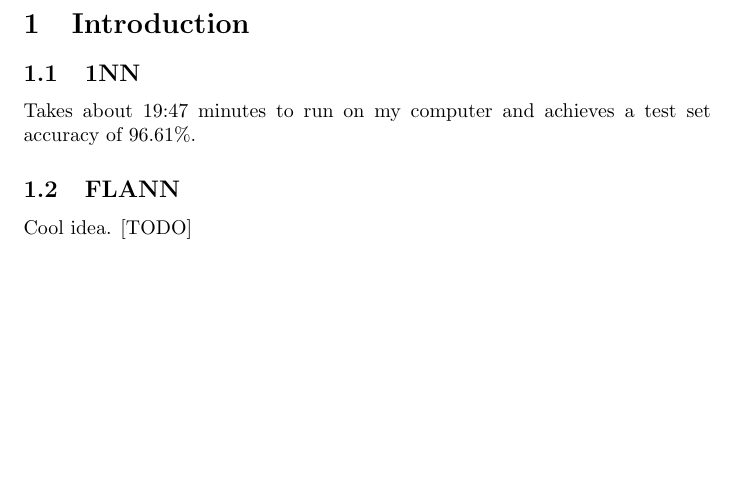
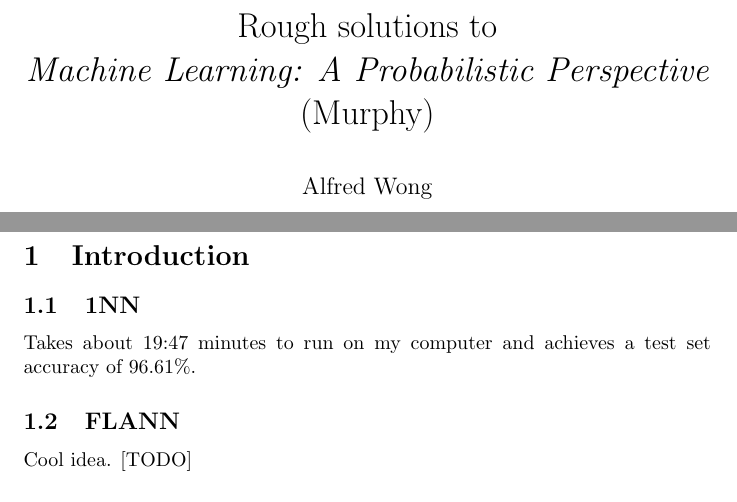
Before and after one commit to alfredclwong/ml-books, a LaTeX document (murphy-ml/murphy-ml.tex): part of page 1 of 17 before the commit and two parts of pages 1 and 2 of 18 after it, the two joined at a grey line, cut at the place of the change, the shorter picture padded with empty space. Compiled offline with pdfLaTeX.

Commit message:
title page

```diff
--- a/murphy-ml/murphy-ml.tex
+++ b/murphy-ml/murphy-ml.tex
@@ -3,7 +3,13 @@
 \mathchardef\mhyphen="2D
 \DeclareMathOperator*{\argmax}{argmax}
 
+\title{Rough solutions to\\\textit{Machine Learning: A Probabilistic Perspective} (Murphy)}
+\author{Alfred Wong}
+\date{\vspace{-\baselineskip}}
 \begin{document}
+\maketitle
+\pagebreak
+
 \section{Introduction}
 \subsection{1NN}
 Takes about 19:47 minutes to run on my computer and achieves a test set accuracy of 96.61\%.
```
Also changed, not shown: murphy-ml/murphy-ml.pdf.
